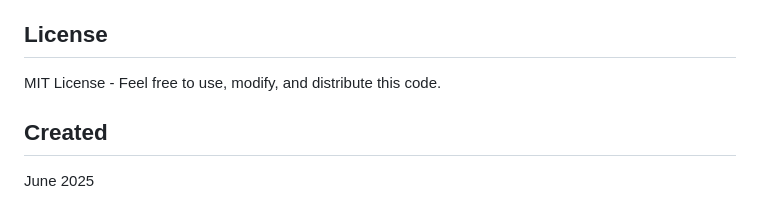
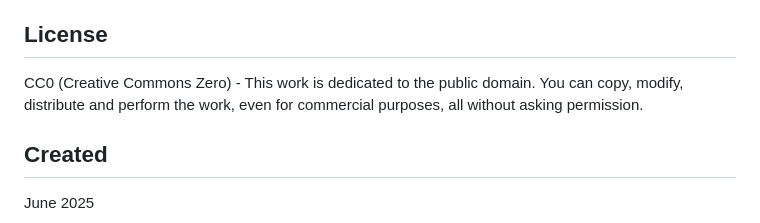
Before and after one commit to fhunleth/voronoi, a Markdown page: README.md, the part around the change. Rendered like a GitHub page.

Commit message:
Change license from MIT to CC0

```diff
--- a/README.md
+++ b/README.md
@@ -82,7 +82,7 @@ Potential improvements for future versions:
 
 ## License
 
-MIT License - Feel free to use, modify, and distribute this code.
+CC0 (Creative Commons Zero) - This work is dedicated to the public domain. You can copy, modify, distribute and perform the work, even for commercial purposes, all without asking permission.
 
 ## Created
 
```
